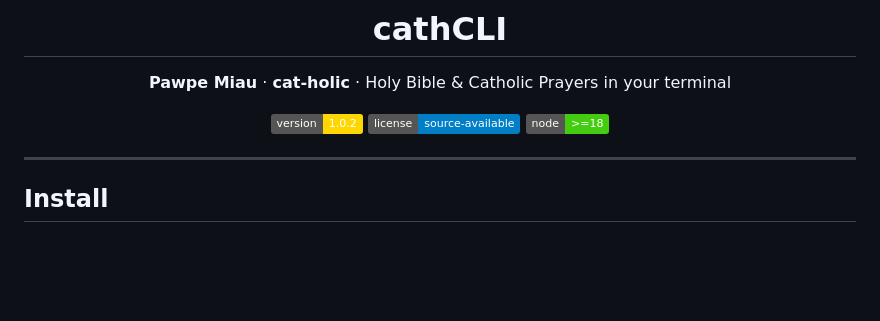
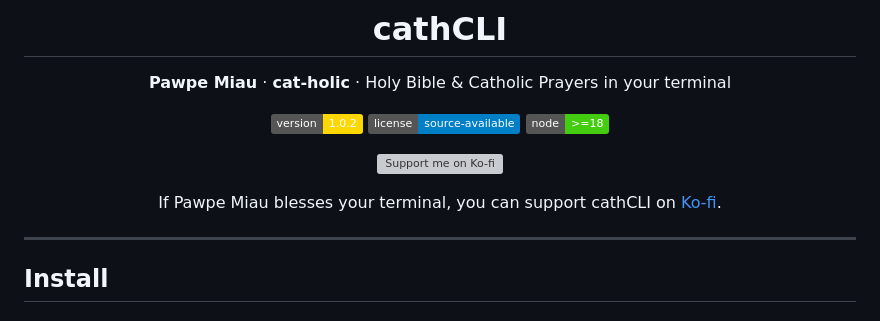
Before and after one commit to clementinepujiutami/cathCLI, a Markdown page: README.md, the part around the change. GitHub-like rendering; badges without logos; blank space fills up the shorter version; grey boxes are pictures that could not be loaded.

Commit message:
Add visible Ko-fi support link

```diff
--- a/README.md
+++ b/README.md
@@ -29,6 +29,10 @@
 [![version](https://img.shields.io/badge/version-1.0.2-gold)](https://www.npmjs.com/package/cathcli)
 [![license](https://img.shields.io/badge/license-source--available-blue)](LICENSE)
 [![node](https://img.shields.io/badge/node-%3E%3D18-brightgreen)](package.json)
+
+[![Support me on Ko-fi](https://ko-fi.com/img/githubbutton_sm.svg)](https://ko-fi.com/clemnomadlife)
+
+If Pawpe Miau blesses your terminal, you can support cathCLI on [Ko-fi](https://ko-fi.com/clemnomadlife).
 
 </div>
 
```
